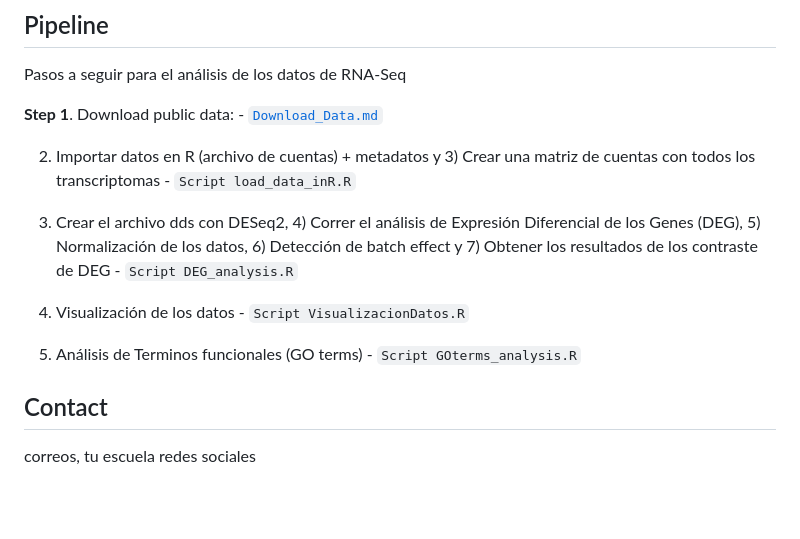
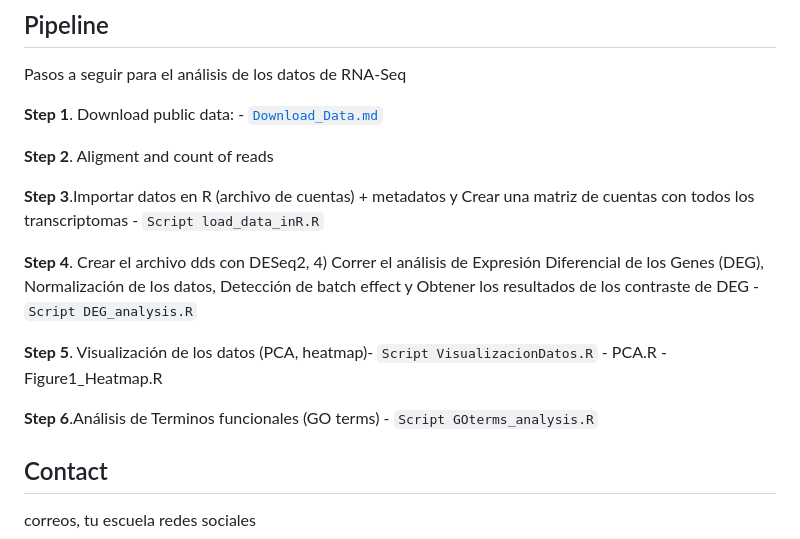
Before and after one commit to SKarr07/NeuRNAseq-project, a Markdown page: README.md, the part around the change. Rendered like a GitHub page; blank space fills up the shorter version.

```diff
--- a/README.md
+++ b/README.md
@@ -14,13 +14,17 @@ Pasos a seguir para el análisis de los datos de RNA-Seq
 
 **Step 1**. Download public data: - [`Download_Data.md`](https://github.com/SKarr07/NeuRNAseq-project/blob/main/Download_Data.md)
 
-2) Importar datos en R (archivo de cuentas) + metadatos y 3) Crear una matriz de cuentas con todos los transcriptomas - `Script load_data_inR.R`
+**Step 2**. Aligment and count of reads
 
-3) Crear el archivo dds con DESeq2, 4) Correr el análisis de Expresión Diferencial de los Genes (DEG), 5) Normalización de los datos, 6) Detección de batch effect y 7) Obtener los resultados de los contraste de DEG - `Script DEG_analysis.R`
+**Step 3**.Importar datos en R (archivo de cuentas) + metadatos y Crear una matriz de cuentas con todos los transcriptomas - `Script load_data_inR.R`
 
-8) Visualización de los datos - `Script VisualizacionDatos.R`
+**Step 4**. Crear el archivo dds con DESeq2, 4) Correr el análisis de Expresión Diferencial de los Genes (DEG), Normalización de los datos, Detección de batch effect y  Obtener los resultados de los contraste de DEG - `Script DEG_analysis.R`
 
-9) Análisis de Terminos funcionales (GO terms) - `Script GOterms_analysis.R`
+**Step 5**. Visualización de los datos (PCA, heatmap)- `Script VisualizacionDatos.R`
+    - PCA.R
+    - Figure1_Heatmap.R
+
+**Step 6**.Análisis de Terminos funcionales (GO terms) - `Script GOterms_analysis.R`
 
 ## Contact
 
```
